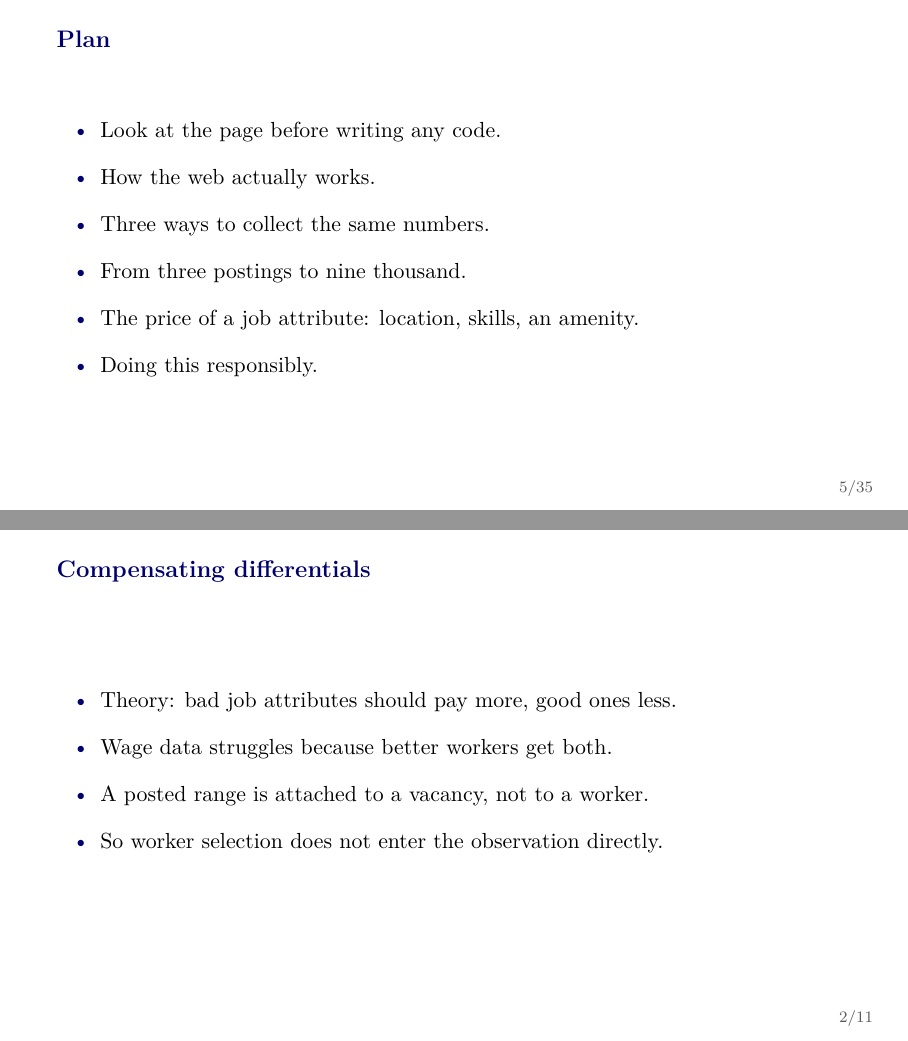
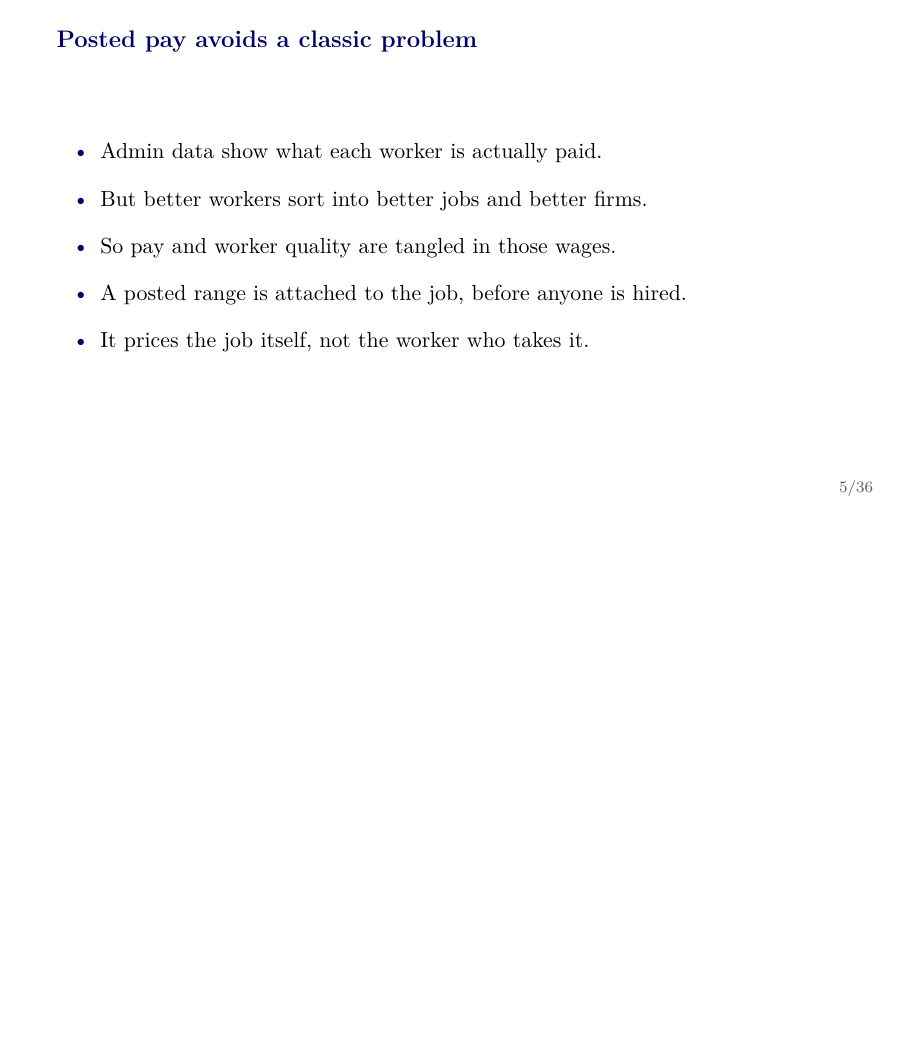
Before and after one commit to ChristosMylonakisCEMFI/CSS-DataScience, LaTeX slides (slides/web-scraping/web_scraping.tex): pages 5 and 37 of 46 before the commit and page 5 of 46 after it, the two joined at a grey line, the shorter picture padded with empty space. Compiled offline with pdfLaTeX.

Commit message:
Motivate posted pay: it prices the job, not the worker
Add an early slide explaining why posted pay is a good measure: admin
data record realised wages, which tangle pay with worker quality because
better workers sort into better jobs and firms. A posted range is fixed
to the vacancy before anyone is hired, so it prices the job itself, free
of that sorting. Removes the near-duplicate appendix slide, since this
now carries the point up front.

```diff
--- a/slides/web-scraping/web_scraping.tex
+++ b/slides/web-scraping/web_scraping.tex
@@ -88,6 +88,17 @@
   \item The average gap between top and bottom city is 22\%.
   \item For the typical posting it is 15\%.
   \item Collecting the data took about ten seconds.
+\end{wideitemize}
+\end{frame}
+
+% =============================================================================
+\begin{frame}{Posted pay avoids a classic problem}
+\begin{wideitemize}
+  \item Admin data show what each worker is actually paid.
+  \item But better workers sort into better jobs and better firms.
+  \item So pay and worker quality are tangled in those wages.
+  \item A posted range is attached to the job, before anyone is hired.
+  \item It prices the job itself, not the worker who takes it.
 \end{wideitemize}
 \end{frame}
 
@@ -576,16 +587,6 @@ How much more the top city pays than the bottom: & \\
 \end{frame}
 
 % =============================================================================
-\begin{frame}{Compensating differentials}
-\begin{wideitemize}
-  \item Theory: bad job attributes should pay more, good ones less.
-  \item Wage data struggles because better workers get both.
-  \item A posted range is attached to a vacancy, not to a worker.
-  \item So worker selection does not enter the observation directly.
-\end{wideitemize}
-\end{frame}
-
-% =============================================================================
 \begin{frame}[fragile]{How the skills were extracted}
 \begin{wideitemize}
   \item The list is external: O*NET Hot Technologies, 170 items.
```
Also changed, not shown: slides/web-scraping/web_scraping.pdf.
